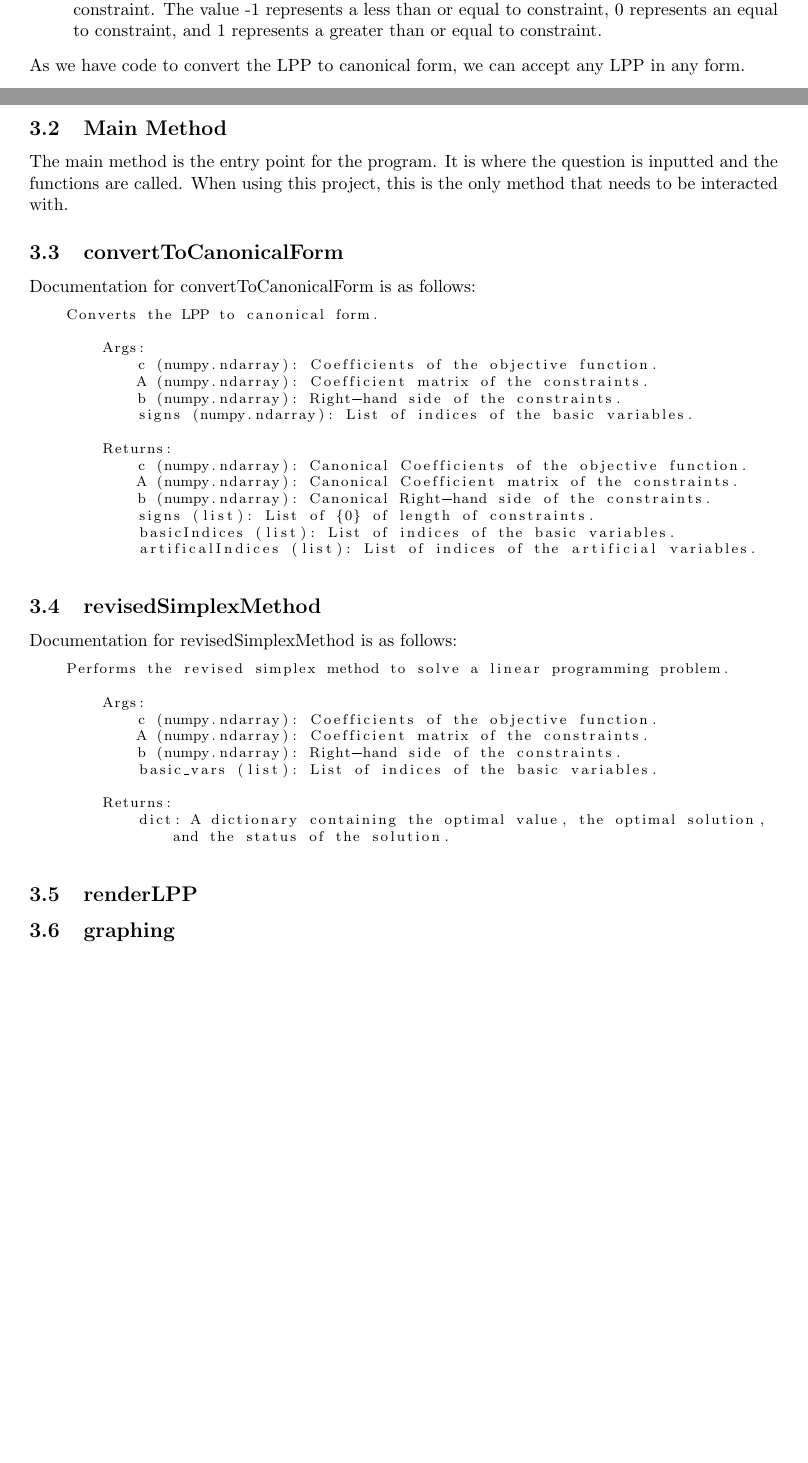
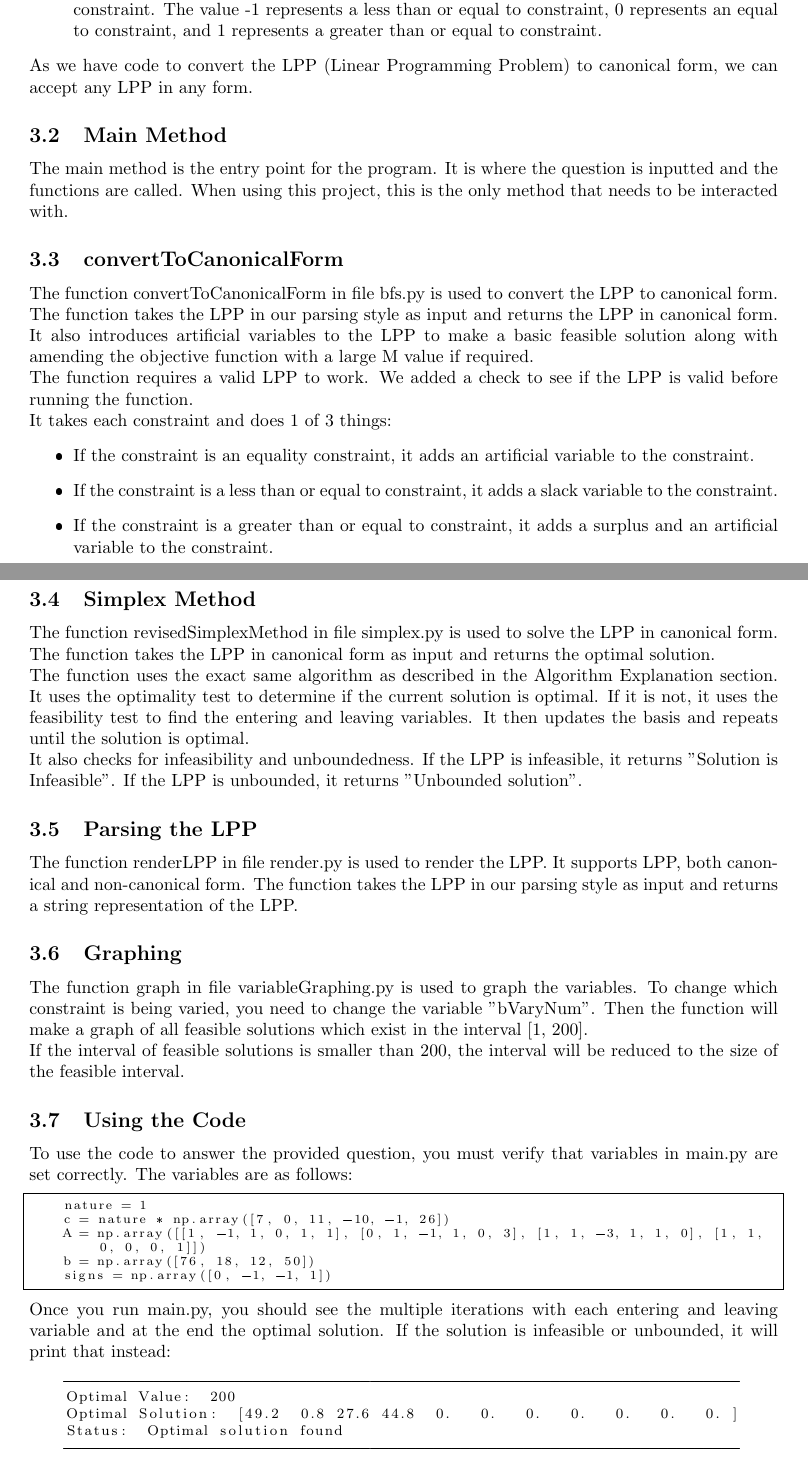
Before and after one commit to MattyLake/Operational-Research-Group-Project, a LaTeX document (Report/Report.tex): two parts of pages 6 and 7 of 10 before the commit and two parts of pages 7 and 8 of 12 after it, joined at a grey line, cut so that both start at the same text, the shorter picture padded with empty space. The pictures show the PDF file Report/Report.pdf that the author committed with the source.

Commit message:
Implementation added in Report

```diff
--- a/Report/Report.tex
+++ b/Report/Report.tex
@@ -130,6 +128,12 @@ As we have found an entering variable, we find the associated column of N and ca
 Finally, we update the basis with the entering column from N, remove the leaving column from B and update the coefficients of the objective function. We then repeat until we reach the optimal solution.
 
 \newpage
+\section{Worked Example}
+On paper, we solved a slightly simpler version of the question we were given. We did this to verify the Simplex Method. The solution is below: \\ \\
+\includegraphics[width=\textwidth]{Media/Cut 1.png}
+\includegraphics[width=\textwidth]{Media/Cut 2.png}
+\includegraphics[width=\textwidth]{Media/Cut 3.png}
+\newpage
 \section{Implementation}
 For this project, we used Python for access to the NumPy module and MatPlotLib for graphing. The code was written in a modular fashion, with each function performing a specific task.
 \subsection{Representation of the Problem}
@@ -141,13 +145,44 @@ Before doing any simplex calculations on the question, we had to parse the quest
     \item c: This is a vector that represents the coefficients of the objective function. Each column represents a variable.
     \item Signs: This is a vector that represents the signs of the constraints. Each row represents a constraint. The value -1 represents a less than or equal to constraint, 0 represents an equal to constraint, and 1 represents a greater than or equal to constraint.
 \end{itemize}
-As we have code to convert the LPP to canonical form, we can accept any LPP in any form.
-\newpage
+As we have code to convert the LPP (Linear Programming Problem) to canonical form, we can accept any LPP in any form.
 \subsection{Main Method}
 The main method is the entry point for the program. It is where the question is inputted and the functions are called. When using this project, this is the only method that needs to be interacted with.
 \subsection{convertToCanonicalForm}
-Documentation for convertToCanonicalForm is as follows:
+The function convertToCanonicalForm in file bfs.py is used to convert the LPP to canonical form. The function takes the LPP in our parsing style as input and returns the LPP in canonical form. It also introduces artificial variables to the LPP to make a basic feasible solution along with amending the objective function with a large M value if required.\\
+The function requires a valid LPP to work. We added a check to see if the LPP is valid before running the function.\\
+It takes each constraint and does 1 of 3 things:
+\begin{itemize}
+    \item If the constraint is an equality constraint, it adds an artificial variable to the constraint.
+    \item If the constraint is a less than or equal to constraint, it adds a slack variable to the constraint.
+    \item If the constraint is a greater than or equal to constraint, it adds a surplus and an artificial variable to the constraint.
+\end{itemize}
+
+\subsection{Simplex Method}
+The function revisedSimplexMethod in file simplex.py is used to solve the LPP in canonical form. The function takes the LPP in canonical form as input and returns the optimal solution.\\
+The function uses the exact same algorithm as described in the Algorithm Explanation section. It uses the optimality test to determine if the current solution is optimal. If it is not, it uses the feasibility test to find the entering and leaving variables. It then updates the basis and repeats until the solution is optimal.\\
+It also checks for infeasibility and unboundedness. If the LPP is infeasible, it returns "Solution is Infeasible". If the LPP is unbounded, it returns "Unbounded solution".
+
+\subsection{Parsing the LPP}
+The function renderLPP in file render.py is used to render the LPP. It supports LPP, both canonical and non-canonical form. The function takes the LPP in our parsing style as input and returns a string representation of the LPP.
+\subsection{Graphing}
+The function graph in file variableGraphing.py is used to graph the variables. To change which constraint is being varied, you need to change the variable "bVaryNum". Then the function will make a graph of all feasible solutions which exist in the interval [1, 200].\\
+If the interval of feasible solutions is smaller than 200, the interval will be reduced to the size of the feasible interval.
+\subsection{Using the Code}
+To use the code to answer the provided question, you must verify that variables in main.py are set correctly. The variables are as follows:
+\begin{lstlisting}[language=Python, basicstyle=\scriptsize, frame=single]
+    nature = 1
+    c = nature * np.array([7, 0, 11, -10, -1, 26])
+    A = np.array([[1, -1, 1, 0, 1, 1], [0, 1, -1, 1, 0, 3], [1, 1, -3, 1, 1, 0], [1, 1, 0, 0, 0, 1]])
+    b = np.array([76, 18, 12, 50])
+    signs = np.array([0, -1, -1, 1])
+\end{lstlisting}
+Once you run main.py, you should see the multiple iterations with each entering and leaving variable and at the end the optimal solution. If the solution is infeasible or unbounded, it will print that instead:
 \begin{lstlisting}
-    Converts the LPP to canonical form.
+    ---------------------------------------------------------------------------
+    Optimal Value:  200
+    Optimal Solution:  [49.2  0.8 27.6 44.8  0.   0.   0.   0.   0.   0.   0. ]
+    Status:  Optimal solution found
+    ---------------------------------------------------------------------------
+\end{lstlisting}
 
-        Args:
@@ -166,7 +188,0 @@ Documentation for convertToCanonicalForm is as follows:
-\end{lstlisting}
-\subsection{revisedSimplexMethod}
-Documentation for revisedSimplexMethod is as follows:
-\begin{lstlisting}
-    Performs the revised simplex method to solve a linear programming problem.
-
-        Args:
```
Also changed, not shown: Report/Report.pdf, Report/Report.tex (29 more changed lines), 3 other files.
